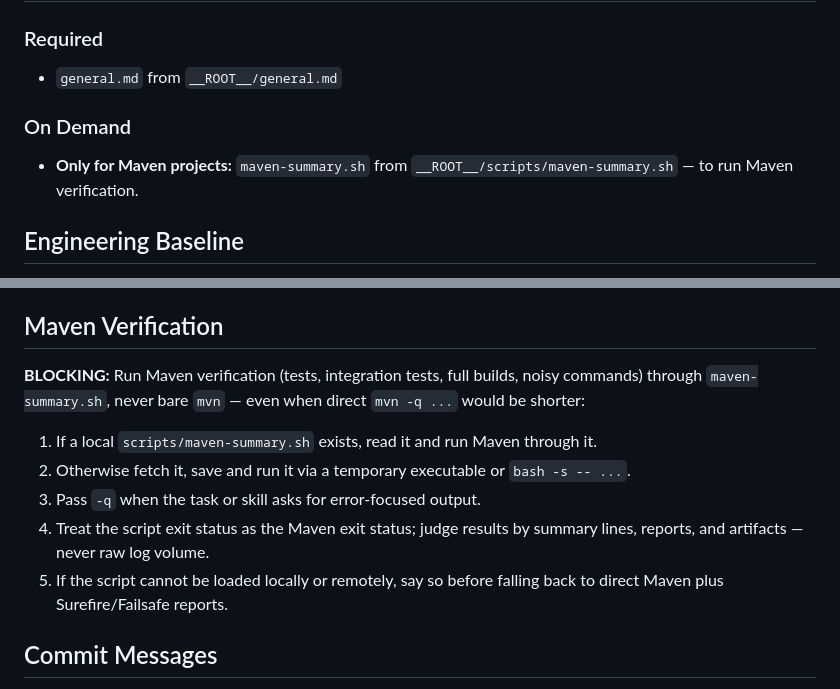
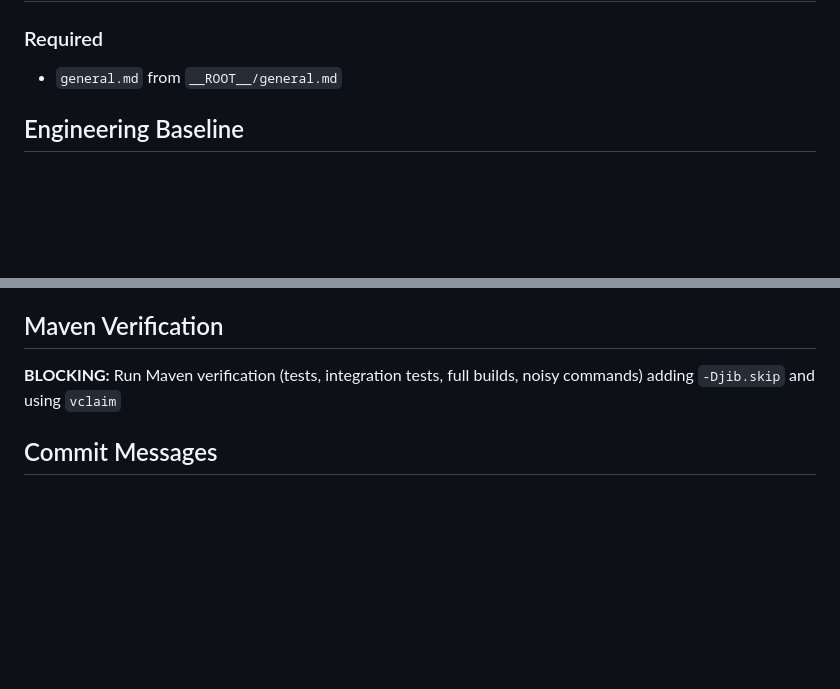
Before and after one commit to ousatov-ua/ai-skills, a Markdown page: shared/engineering.md, 2 parts joined by grey strips. GitHub-like rendering; blank space fills up the shorter version.

Commit message:
Update engineering guidelines for Maven verification
Removed on-demand Maven project verification instructions and streamlined Maven verification process.

```diff
--- a/shared/engineering.md
+++ b/shared/engineering.md
@@ -3,10 +3,6 @@
 ### Required
 
 - `general.md` from `__ROOT__/general.md`
-
-### On Demand
-
-- **Only for Maven projects:** `maven-summary.sh` from `__ROOT__/scripts/maven-summary.sh` — to run Maven verification.
 
 ## Engineering Baseline
 
@@ -168,14 +164,7 @@ named tests, or focused full logs.
 ## Maven Verification
 
 **BLOCKING:** Run Maven verification (tests, integration tests, full builds,
-noisy commands) through `maven-summary.sh`, never bare `mvn` — even when direct
-`mvn -q ...` would be shorter:
-
-1. If a local `scripts/maven-summary.sh` exists, read it and run Maven through it.
-2. Otherwise fetch it, save and run it via a temporary executable or `bash -s -- ...`.
-3. Pass `-q` when the task or skill asks for error-focused output.
-4. Treat the script exit status as the Maven exit status; judge results by summary lines, reports, and artifacts — never raw log volume.
-5. If the script cannot be loaded locally or remotely, say so before falling back to direct Maven plus Surefire/Failsafe reports.
+noisy commands) adding `-Djib.skip` and using `vclaim`
 
 ## Commit Messages
 
```
